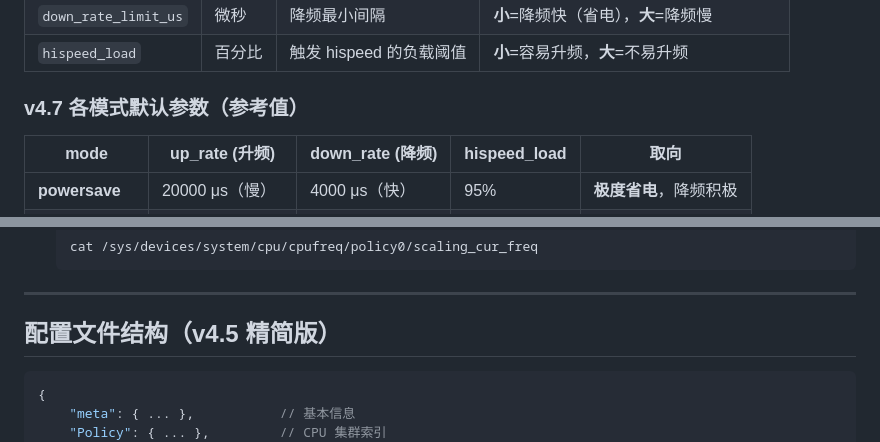
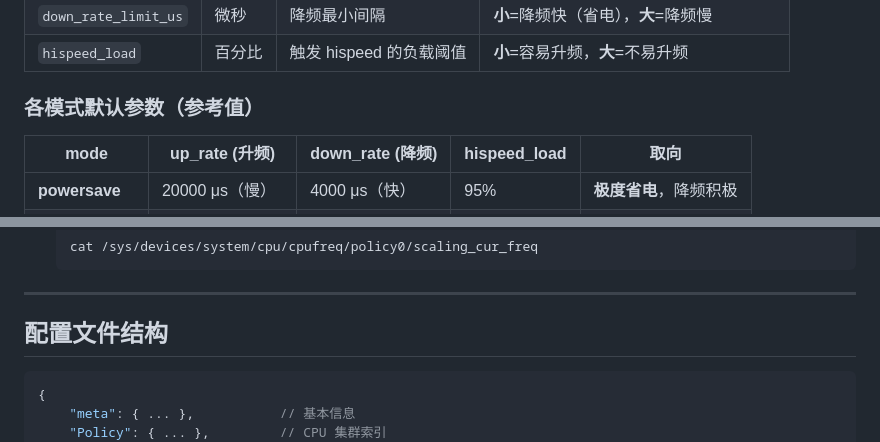
Before and after one commit to kktwo2923-creator/CTS-Daemon, a Markdown page: README.md, 2 parts joined by grey strips. Rendered like a GitHub page.

````diff
--- a/README.md
+++ b/README.md
@@ -95,7 +95,7 @@ v4.5 之前用 Scenes（Standby / HeavyLoad / Touch / None）覆盖频率上下
 | `down_rate_limit_us` | 微秒 | 降频最小间隔 | **小**=降频快（省电），**大**=降频慢 |
 | `hispeed_load` | 百分比 | 触发 hispeed 的负载阈值 | **小**=容易升频，**大**=不易升频 |
 
-### v4.7 各模式默认参数（参考值）
+### 各模式默认参数（参考值）
 
 | mode | up_rate (升频) | down_rate (降频) | hispeed_load | 取向 |
 |------|----------|--------------|--------------|------|
@@ -127,7 +127,7 @@ v4.5 之前用 Scenes（Standby / HeavyLoad / Touch / None）覆盖频率上下
 
 ---
 
-## 配置文件结构（v4.5 精简版）
+## 配置文件结构
 
 ```json
 {
````
Also changed, not shown: other parts of README.md (+20 -47 lines).
